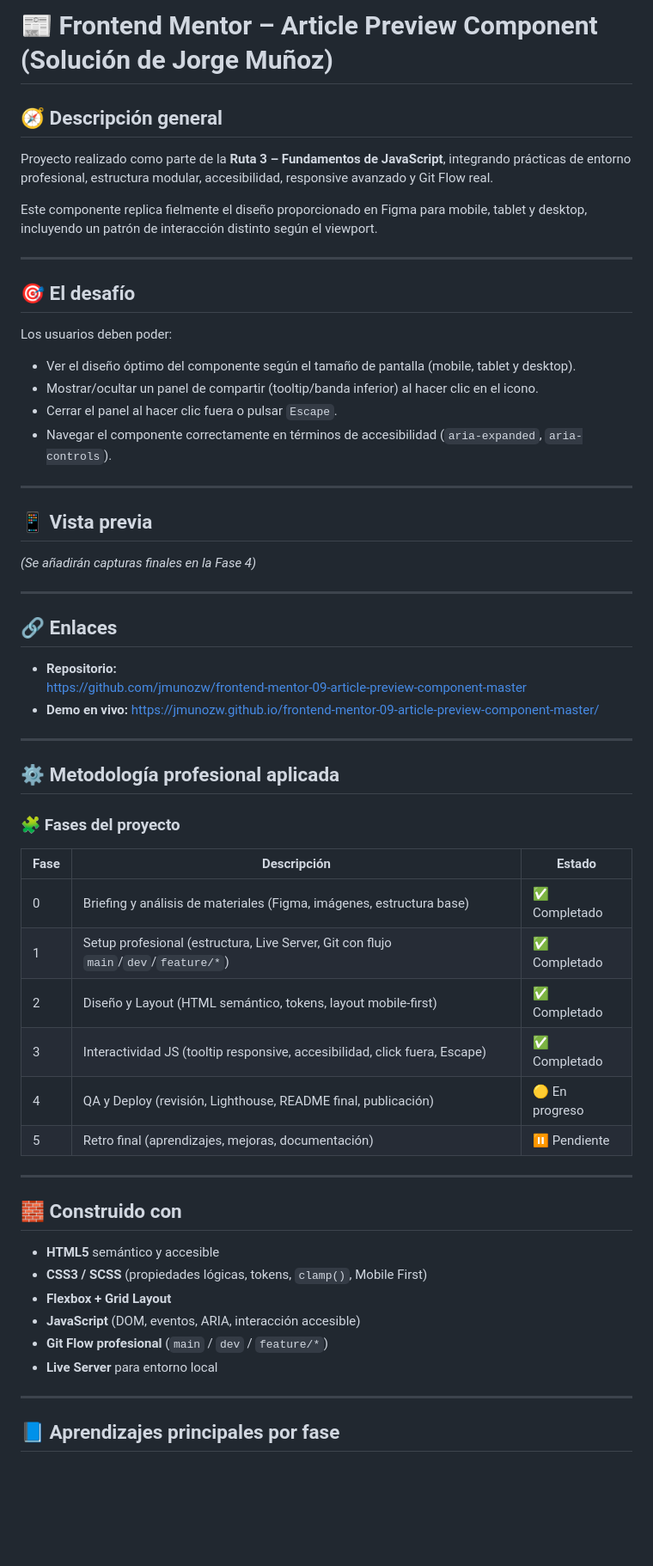
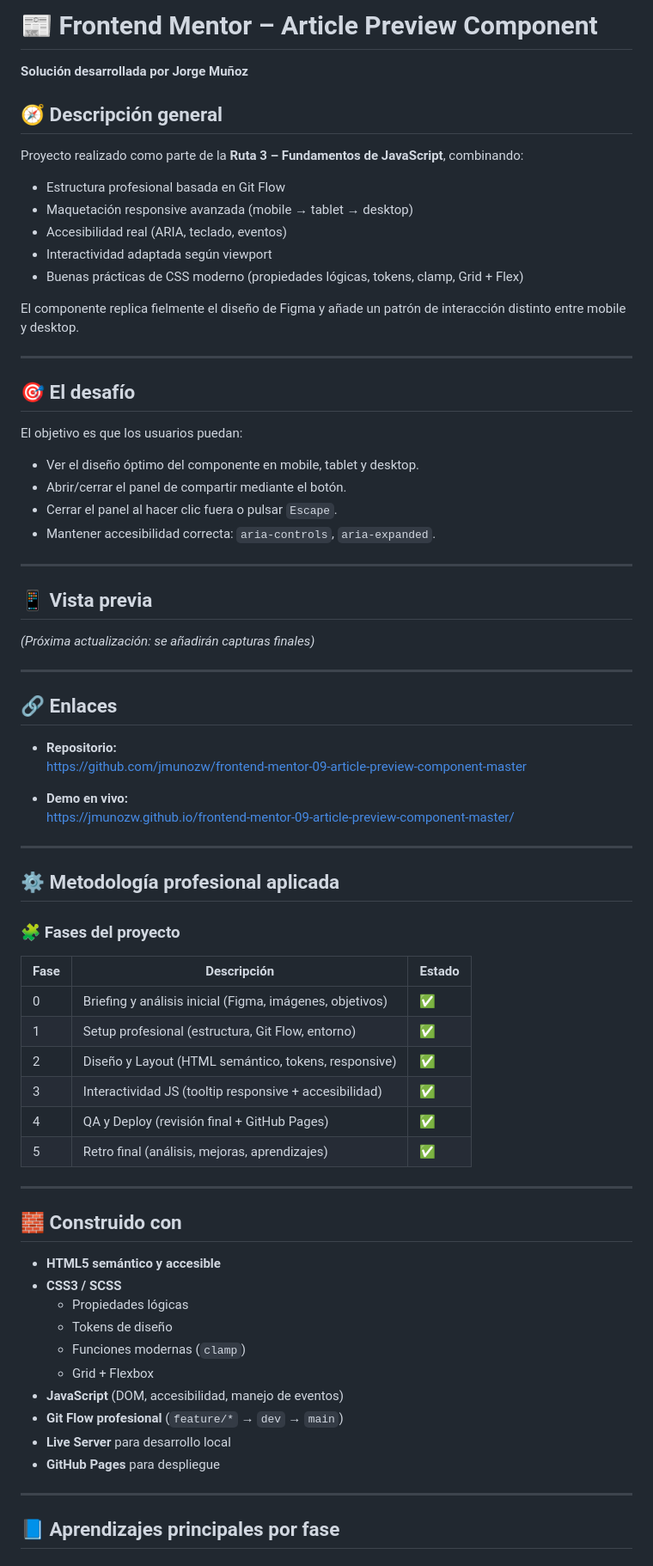
Before and after one commit to jmunozw/frontend-mentor-09-article-preview-component-master, a Markdown page: README.md, the part around the change printed below. Shown: that part at 86% size. Rendered like a GitHub page; blank space fills up the shorter version.

```diff
--- a/README.md
+++ b/README.md
@@ -1,30 +1,38 @@
-# 📰 Frontend Mentor – Article Preview Component (Solución de Jorge Muñoz)
+# 📰 Frontend Mentor – Article Preview Component
+**Solución desarrollada por Jorge Muñoz**
 
 ## 🧭 Descripción general
-Proyecto realizado como parte de la **Ruta 3 – Fundamentos de JavaScript**, integrando prácticas de entorno profesional, estructura modular, accesibilidad, responsive avanzado y Git Flow real.
+Proyecto realizado como parte de la **Ruta 3 – Fundamentos de JavaScript**, combinando:
 
-Este componente replica fielmente el diseño proporcionado en Figma para mobile, tablet y desktop, incluyendo un patrón de interacción distinto según el viewport.
+- Estructura profesional basada en Git Flow
+- Maquetación responsive avanzada (mobile → tablet → desktop)
+- Accesibilidad real (ARIA, teclado, eventos)
+- Interactividad adaptada según viewport
+- Buenas prácticas de CSS moderno (propiedades lógicas, tokens, clamp, Grid + Flex)
+
+El componente replica fielmente el diseño de Figma y añade un patrón de interacción distinto entre mobile y desktop.
 
 ---
 
 ## 🎯 El desafío
-Los usuarios deben poder:
+El objetivo es que los usuarios puedan:
 
-- Ver el diseño óptimo del componente según el tamaño de pantalla (mobile, tablet y desktop).
-- Mostrar/ocultar un panel de compartir (tooltip/banda inferior) al hacer clic en el icono.
+- Ver el diseño óptimo del componente en mobile, tablet y desktop.
+- Abrir/cerrar el panel de compartir mediante el botón.
 - Cerrar el panel al hacer clic fuera o pulsar `Escape`.
-- Navegar el componente correctamente en términos de accesibilidad (`aria-expanded`, `aria-controls`).
+- Mantener accesibilidad correcta: `aria-controls`, `aria-expanded`.
 
 ---
 
 ## 📱 Vista previa
-*(Se añadirán capturas finales en la Fase 4)*
+*(Próxima actualización: se añadirán capturas finales)*
 
 ---
 
 ## 🔗 Enlaces
 - **Repositorio:**
   https://github.com/jmunozw/frontend-mentor-09-article-preview-component-master
+
 - **Demo en vivo:**
   https://jmunozw.github.io/frontend-mentor-09-article-preview-component-master/
 
@@ -35,22 +43,26 @@ Los usuarios deben poder:
 ### 🧩 Fases del proyecto
 | Fase | Descripción | Estado |
 |------|--------------|---------|
-| 0 | Briefing y análisis de materiales (Figma, imágenes, estructura base) | ✅ Completado |
-| 1 | Setup profesional (estructura, Live Server, Git con flujo `main`/`dev`/`feature/*`) | ✅ Completado |
-| 2 | Diseño y Layout (HTML semántico, tokens, layout mobile-first) | ✅ Completado |
-| 3 | Interactividad JS (tooltip responsive, accesibilidad, click fuera, Escape) | ✅ Completado |
-| 4 | QA y Deploy (revisión, Lighthouse, README final, publicación) | 🟡 En progreso  |
-| 5 | Retro final (aprendizajes, mejoras, documentación) | ⏸ Pendiente |
+| 0 | Briefing y análisis inicial (Figma, imágenes, objetivos) | ✅ |
+| 1 | Setup profesional (estructura, Git Flow, entorno) | ✅ |
+| 2 | Diseño y Layout (HTML semántico, tokens, responsive) | ✅ |
+| 3 | Interactividad JS (tooltip responsive + accesibilidad) | ✅ |
+| 4 | QA y Deploy (revisión final + GitHub Pages) | ✅ |
+| 5 | Retro final (análisis, mejoras, aprendizajes) | ✅ |
 
 ---
 
 ## 🧱 Construido con
-- **HTML5** semántico y accesible
-- **CSS3 / SCSS** (propiedades lógicas, tokens, `clamp()`, Mobile First)
-- **Flexbox + Grid Layout**
-- **JavaScript** (DOM, eventos, ARIA, interacción accesible)
-- **Git Flow profesional** (`main` / `dev` / `feature/*`)
-- **Live Server** para entorno local
+- **HTML5 semántico y accesible**
+- **CSS3 / SCSS**
+  - Propiedades lógicas
+  - Tokens de diseño
+  - Funciones modernas (`clamp`)
+  - Grid + Flexbox
+- **JavaScript** (DOM, accesibilidad, manejo de eventos)
+- **Git Flow profesional** (`feature/*` → `dev` → `main`)
+- **Live Server** para desarrollo local
+- **GitHub Pages** para despliegue
 
 ---
 
```
Also changed, not shown: other parts of README.md (+51 -34 lines), docs/CHANGELOG.md (+38 -5 lines).
